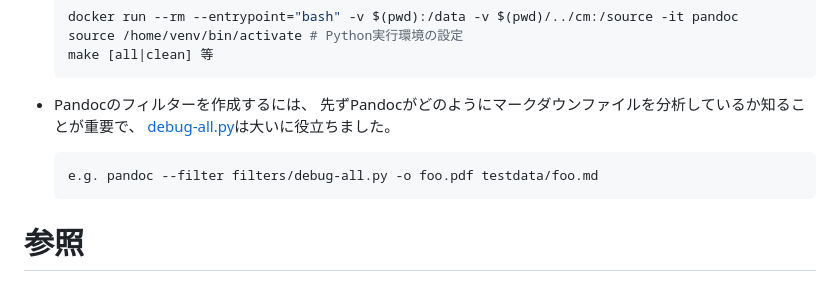
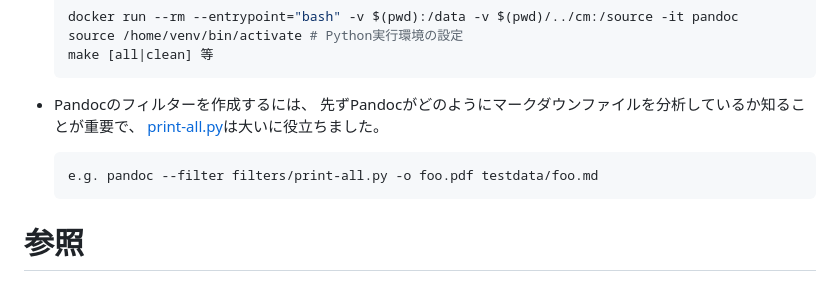
Before and after one commit to jpdga-shizuoka/cm, a Markdown page: pandoc/README.md, the part around the change. Drawn GitHub-style.

````diff
--- a/pandoc/README.md
+++ b/pandoc/README.md
@@ -67,10 +67,10 @@ cd pandoc
 
 * Pandocのフィルターを作成するには、
 先ずPandocがどのようにマークダウンファイルを分析しているか知ることが重要で、
-[debug-all.py](filters/debug-all.py)は大いに役立ちました。
+[print-all.py](filters/print-all.py)は大いに役立ちました。
 
     ```sh
-    e.g. pandoc --filter filters/debug-all.py -o foo.pdf testdata/foo.md
+    e.g. pandoc --filter filters/print-all.py -o foo.pdf testdata/foo.md
     ```
 
 # 参照
````
